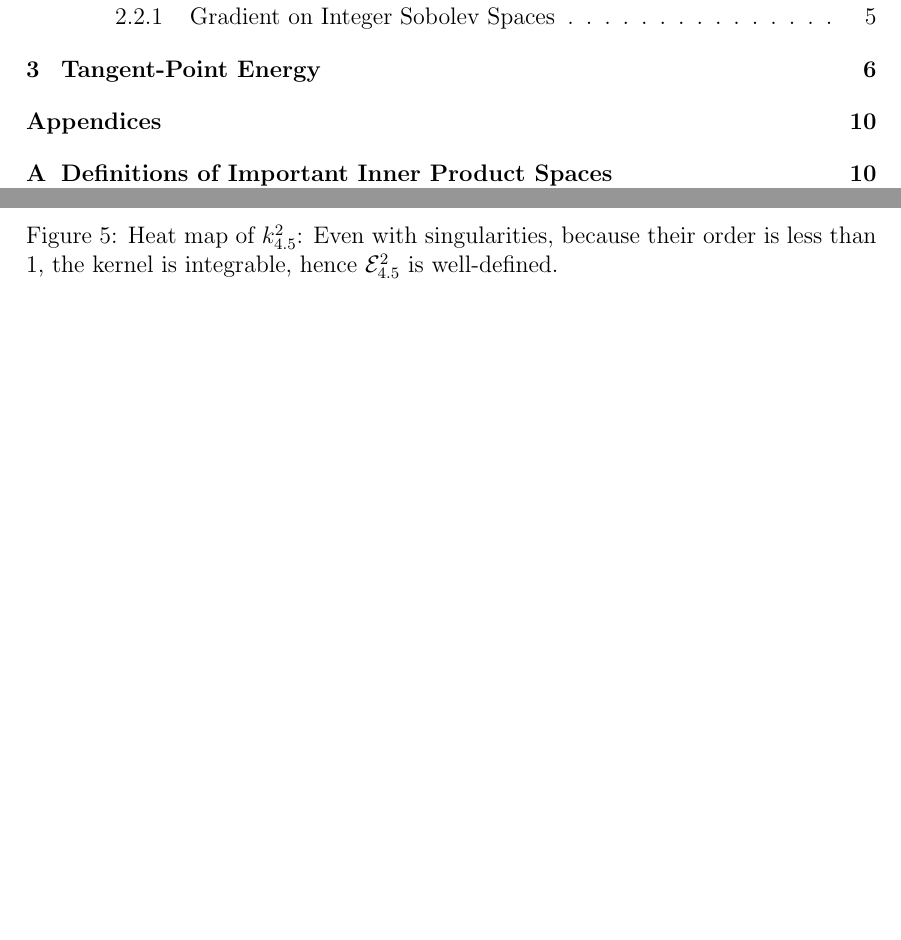
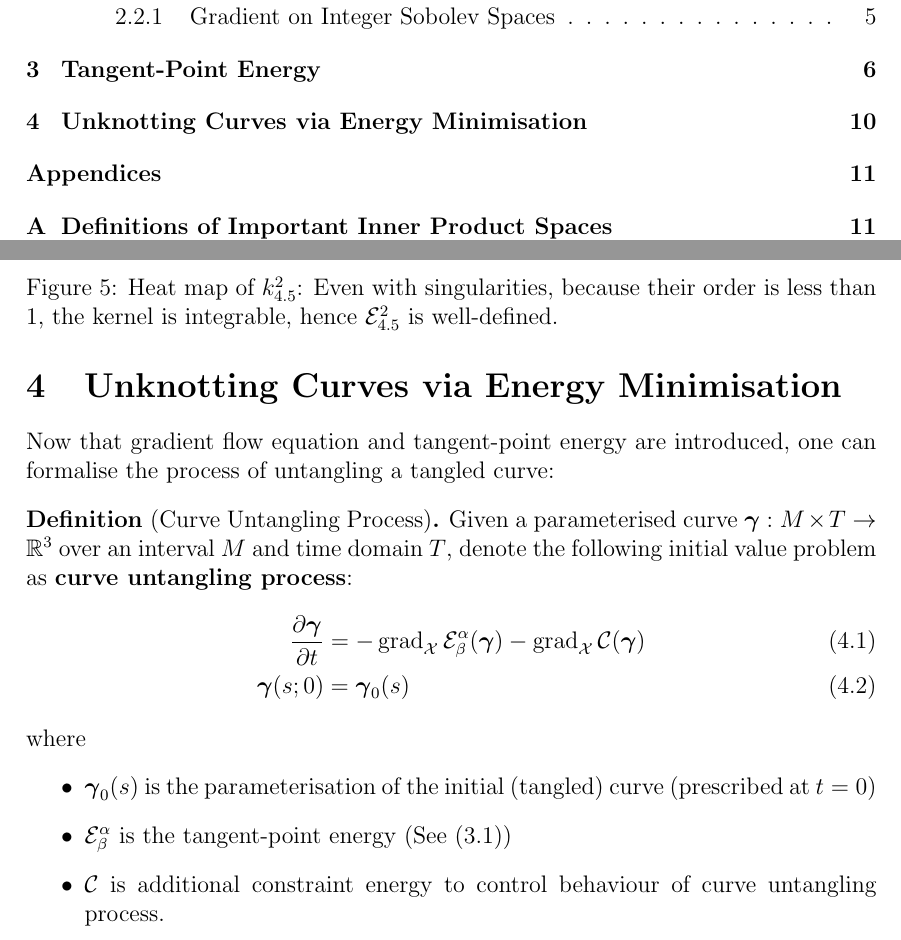
Before and after one commit to pauljoohyunkim/partC_Dissertation, a LaTeX thesis (dissertation/dissertation.tex, which reads dissertation/sections/unknottingCurve.tex): two parts of pages 2 and 11 of 13 before the commit and two parts of pages 2 and 11 of 14 after it, joined at a grey line, cut so that both start at the same text, the shorter picture padded with empty space. Compiled offline with pdfLaTeX.

Commit message:
Curve Untangling Process

```diff
--- a/dissertation/dissertation.tex
+++ b/dissertation/dissertation.tex
@@ -22,6 +22,7 @@
 \usepackage{caption}
 \usepackage{subcaption}
 \usepackage[]{amsmath}
+\numberwithin{equation}{section}
 \usepackage{amssymb}
 \usepackage{amsthm}
 \theoremstyle{definition}
@@ -84,6 +85,9 @@ In our case, \textbf{gradient flow equation} seems to be appropriate.
 \section{Tangent-Point Energy}
 \subfile{sections/tangentPointEnergy}
 
+\section{Unknotting Curves via Energy Minimisation}
+\subfile{sections/unknottingCurve}
+
 \newpage
 %\section{Functional Reduction to Function Reduction}
 %\subfile{sections/FourierSeries}
--- /dev/null
+++ b/dissertation/sections/unknottingCurve.tex
@@ -0,0 +1,23 @@
+\documentclass[../dissertation.tex]{subfiles}
+\begin{document}
+Now that gradient flow equation and tangent-point energy are introduced,
+one can formalise the process of untangling a tangled curve:
+
+\begin{definition}[Curve Untangling Process]
+    Given a parameterised curve $\gammabf:M \times T \rightarrow \mathbb{R}^3$ over an interval $M$ and time domain $T$,
+    denote the following initial value problem as \textbf{curve untangling process}:
+    \begin{align}
+        \frac{\partial \gammabf}{\partial t} &= - \grad_{\mathcal{X}} \mathcal{E}_{\beta}^{\alpha} (\gammabf) - \grad_{\mathcal{X}} \mathcal{C} (\gammabf) \\
+        \gammabf(s;0) &= \gammabf_0 (s)
+    \end{align}
+    where
+    \begin{itemize}
+        \item $\gammabf_0 (s)$ is the parameterisation of the initial (tangled) curve (prescribed at $t=0$)
+        \item $\mathcal{E}_{\beta}^{\alpha}$ is the tangent-point energy (See (\ref{equ: Tangent-Point Energy}))
+        \item $\mathcal{C}$ is additional constraint energy to control behaviour of curve untangling process.
+    \end{itemize}
+
+\end{definition}
+
+
+\end{document}
```
